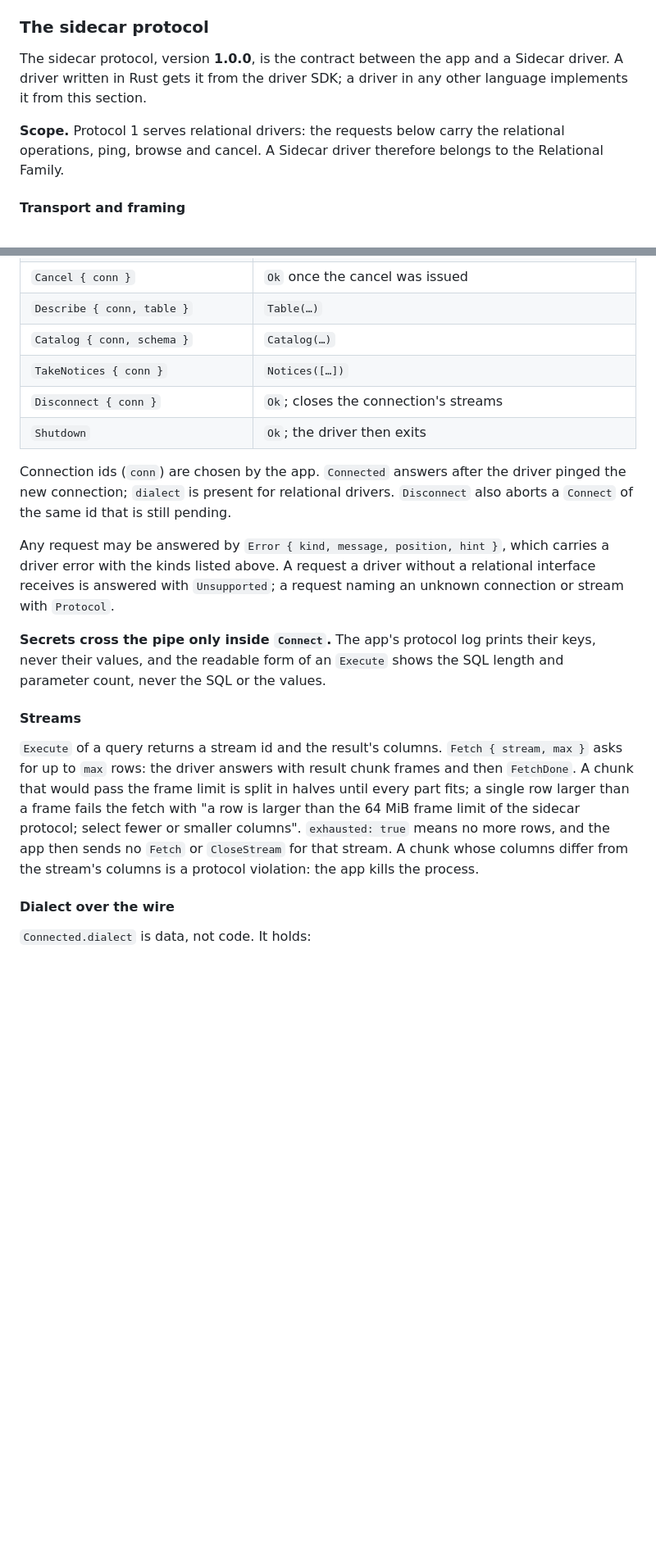
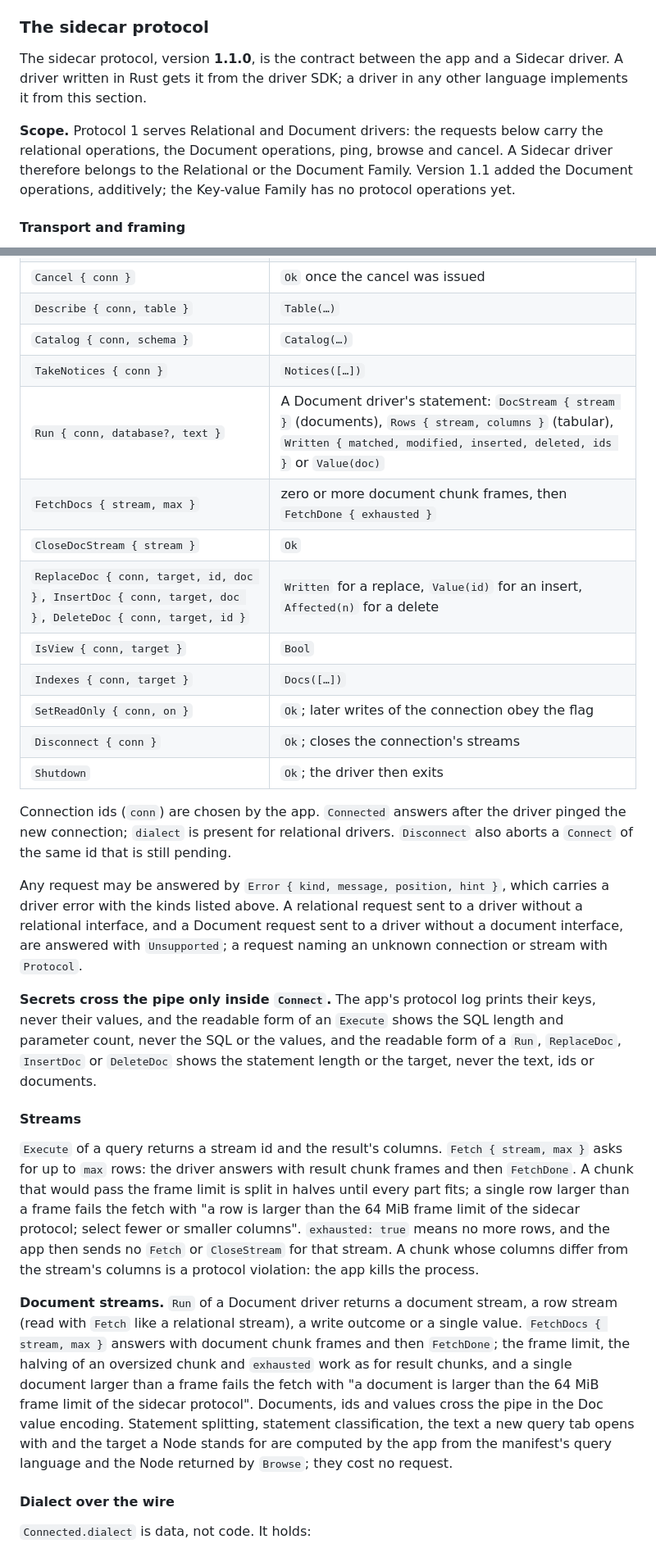
Before and after one commit to mceck/sqlr, a Markdown page: docs/specs/drivers.md, 2 parts joined by grey strips. Shown at 82% size. Drawn GitHub-style; blank space fills up the shorter version.

Commit message:
docs: task and specs for MongoDB as a Sidecar driver
Co-Authored-By: Claude Sonnet 5.5 <noreply@anthropic.com>

```diff
--- a/docs/specs/drivers.md
+++ b/docs/specs/drivers.md
@@ -362,9 +362,9 @@ Variables (`const x = 1`), functions, arrow functions, unknown `db.` methods (`d
 
 ### The sidecar protocol
 
-The sidecar protocol, version **1.0.0**, is the contract between the app and a Sidecar driver. A driver written in Rust gets it from the driver SDK; a driver in any other language implements it from this section.
+The sidecar protocol, version **1.1.0**, is the contract between the app and a Sidecar driver. A driver written in Rust gets it from the driver SDK; a driver in any other language implements it from this section.
 
-**Scope.** Protocol 1 serves relational drivers: the requests below carry the relational operations, ping, browse and cancel. A Sidecar driver therefore belongs to the Relational Family.
+**Scope.** Protocol 1 serves Relational and Document drivers: the requests below carry the relational operations, the Document operations, ping, browse and cancel. A Sidecar driver therefore belongs to the Relational or the Document Family. Version 1.1 added the Document operations, additively; the Key-value Family has no protocol operations yet.
 
 #### Transport and framing
 
@@ -422,18 +424,27 @@ The app sends `Hello { protocol, sqlr_version }`; the driver answers `Welcome {
 | `Describe { conn, table }` | `Table(…)` |
 | `Catalog { conn, schema }` | `Catalog(…)` |
 | `TakeNotices { conn }` | `Notices([…])` |
+| `Run { conn, database?, text }` | A Document driver's statement: `DocStream { stream }` (documents), `Rows { stream, columns }` (tabular), `Written { matched, modified, inserted, deleted, ids }` or `Value(doc)` |
+| `FetchDocs { stream, max }` | zero or more document chunk frames, then `FetchDone { exhausted }` |
+| `CloseDocStream { stream }` | `Ok` |
+| `ReplaceDoc { conn, target, id, doc }`, `InsertDoc { conn, target, doc }`, `DeleteDoc { conn, target, id }` | `Written` for a replace, `Value(id)` for an insert, `Affected(n)` for a delete |
+| `IsView { conn, target }` | `Bool` |
+| `Indexes { conn, target }` | `Docs([…])` |
+| `SetReadOnly { conn, on }` | `Ok`; later writes of the connection obey the flag |
 | `Disconnect { conn }` | `Ok`; closes the connection's streams |
 | `Shutdown` | `Ok`; the driver then exits |
 
 Connection ids (`conn`) are chosen by the app. `Connected` answers after the driver pinged the new connection; `dialect` is present for relational drivers. `Disconnect` also aborts a `Connect` of the same id that is still pending.
 
-Any request may be answered by `Error { kind, message, position, hint }`, which carries a driver error with the kinds listed above. A request a driver without a relational interface receives is answered with `Unsupported`; a request naming an unknown connection or stream with `Protocol`.
+Any request may be answered by `Error { kind, message, position, hint }`, which carries a driver error with the kinds listed above. A relational request sent to a driver without a relational interface, and a Document request sent to a driver without a document interface, are answered with `Unsupported`; a request naming an unknown connection or stream with `Protocol`.
 
-**Secrets cross the pipe only inside `Connect`.** The app's protocol log prints their keys, never their values, and the readable form of an `Execute` shows the SQL length and parameter count, never the SQL or the values.
+**Secrets cross the pipe only inside `Connect`.** The app's protocol log prints their keys, never their values, and the readable form of an `Execute` shows the SQL length and parameter count, never the SQL or the values, and the readable form of a `Run`, `ReplaceDoc`, `InsertDoc` or `DeleteDoc` shows the statement length or the target, never the text, ids or documents.
 
 #### Streams
 
 `Execute` of a query returns a stream id and the result's columns. `Fetch { stream, max }` asks for up to `max` rows: the driver answers with result chunk frames and then `FetchDone`. A chunk that would pass the frame limit is split in halves until every part fits; a single row larger than a frame fails the fetch with "a row is larger than the 64 MiB frame limit of the sidecar protocol; select fewer or smaller columns". `exhausted: true` means no more rows, and the app then sends no `Fetch` or `CloseStream` for that stream. A chunk whose columns differ from the stream's columns is a protocol violation: the app kills the process.
+
+**Document streams.** `Run` of a Document driver returns a document stream, a row stream (read with `Fetch` like a relational stream), a write outcome or a single value. `FetchDocs { stream, max }` answers with document chunk frames and then `FetchDone`; the frame limit, the halving of an oversized chunk and `exhausted` work as for result chunks, and a single document larger than a frame fails the fetch with "a document is larger than the 64 MiB frame limit of the sidecar protocol". Documents, ids and values cross the pipe in the Doc value encoding. Statement splitting, statement classification, the text a new query tab opens with and the target a Node stands for are computed by the app from the manifest's query language and the Node returned by `Browse`; they cost no request.
 
 #### Dialect over the wire
 
```
Also changed, not shown: other parts of docs/specs/drivers.md (+10 -5 lines), docs/specs/architecture.md (+2 -2 lines), docs/tasks/2026-10-29-mongodb-sidecar.md (added, +110 -0 lines).
